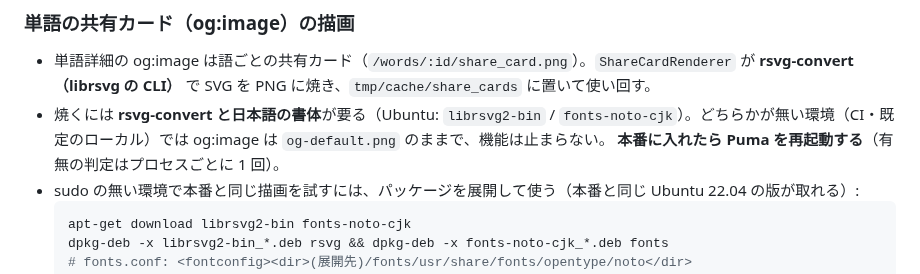
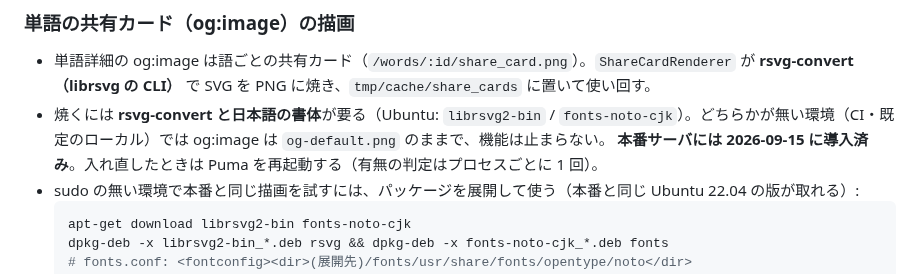
Before and after one commit to SowaKotaro/nagai-kotoba-database-v2, a Markdown page: docs/overview.md, the part around the change. GitHub-like rendering.

````diff
--- a/docs/overview.md
+++ b/docs/overview.md
@@ -178,7 +178,7 @@ bin/rails server              # 起動
 ### 単語の共有カード（og:image）の描画
 - 単語詳細の og:image は語ごとの共有カード（`/words/:id/share_card.png`）。`ShareCardRenderer` が **rsvg-convert（librsvg の CLI）** で SVG を PNG に焼き、`tmp/cache/share_cards` に置いて使い回す。
 - 焼くには **rsvg-convert と日本語の書体**が要る（Ubuntu: `librsvg2-bin` / `fonts-noto-cjk`）。どちらかが無い環境（CI・既定のローカル）では og:image は `og-default.png` のままで、機能は止まらない。
-  **本番に入れたら Puma を再起動する**（有無の判定はプロセスごとに 1 回）。
+  **本番サーバには 2026-09-15 に導入済み**。入れ直したときは Puma を再起動する（有無の判定はプロセスごとに 1 回）。
 - sudo の無い環境で本番と同じ描画を試すには、パッケージを展開して使う（本番と同じ Ubuntu 22.04 の版が取れる）:
   ```bash
   apt-get download librsvg2-bin fonts-noto-cjk
````
Also changed, not shown: docs/growth-strategy.md (+1 -1 lines), docs/issues.md (+3 -15 lines).
